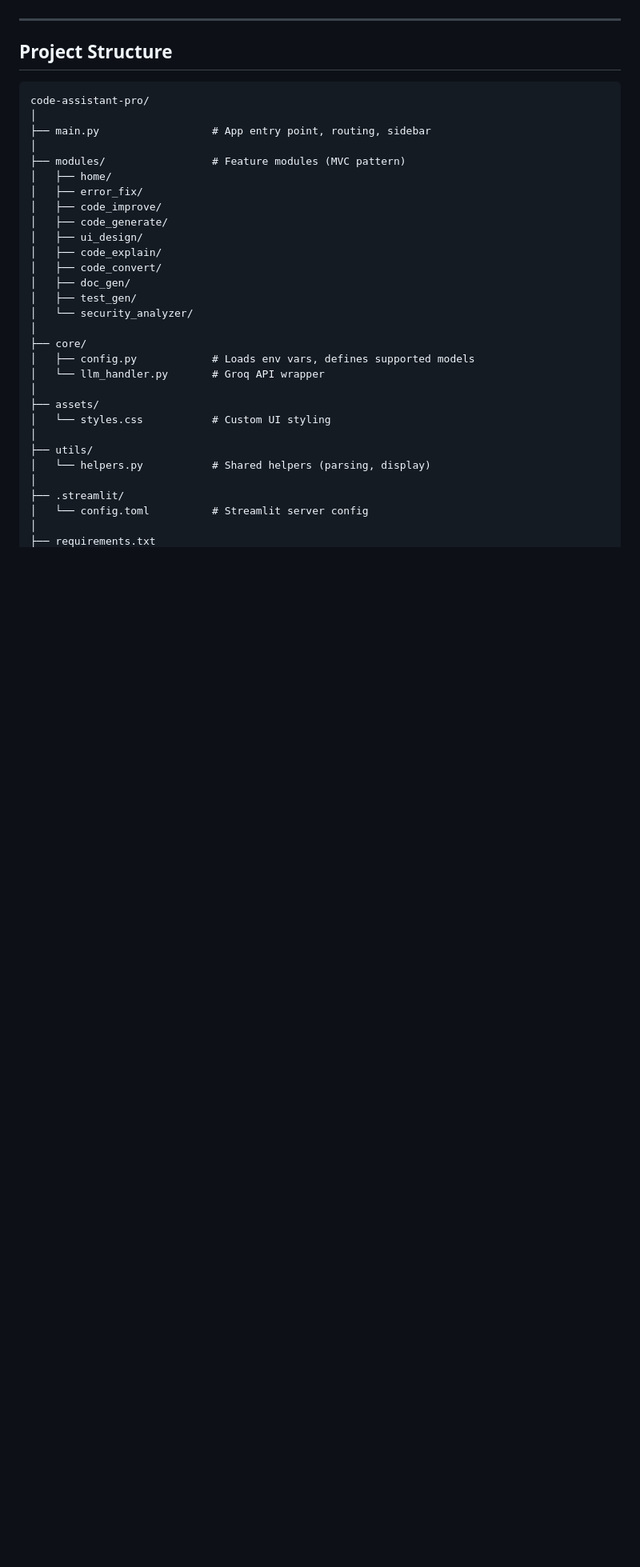
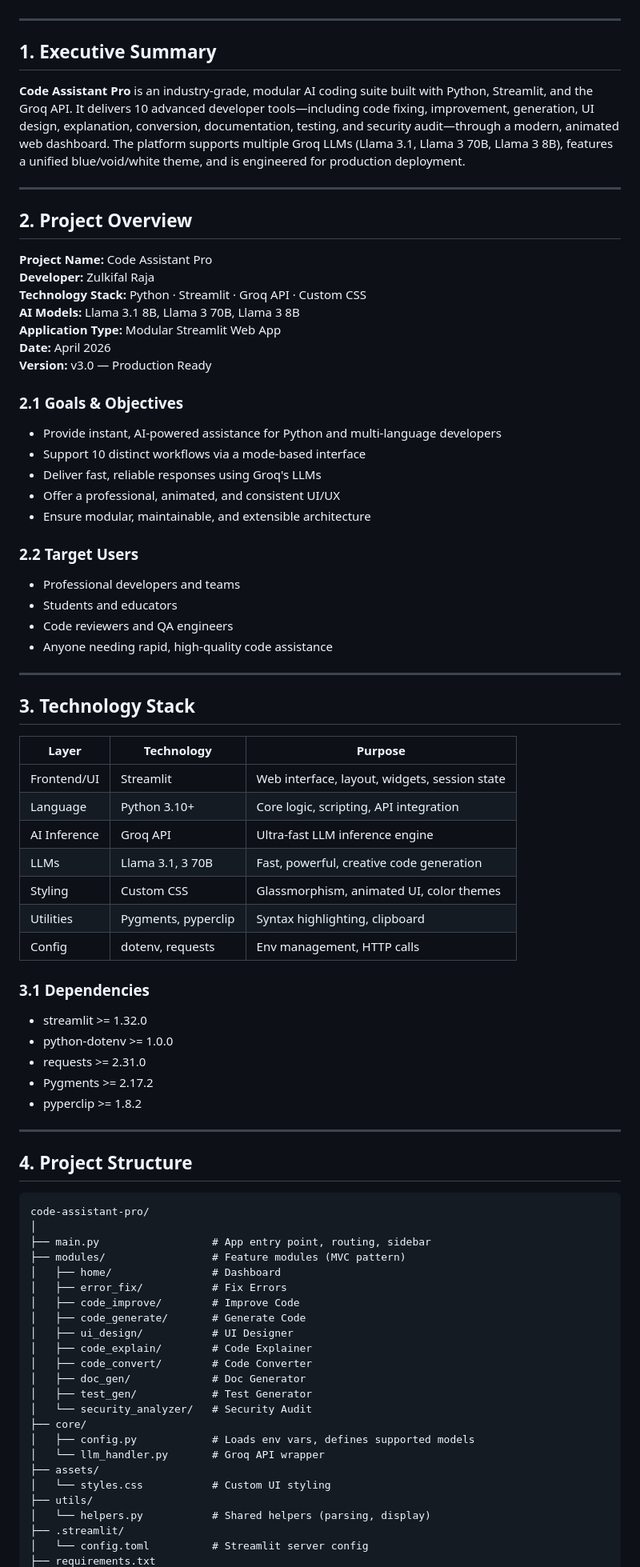
Before and after one commit to hajrasarwar22/ai-code-assistant-pro, a Markdown page: README.md, the part around one of its changes. Shown at 80% size. GitHub-like rendering; blank space fills up the shorter version.

Commit message:
Revise README structure and content
Updated README to include executive summary, project overview, technology stack, features, and setup instructions.

````diff
--- a/README.md
+++ b/README.md
@@ -19,36 +19,82 @@ An AI-powered development suite built with Streamlit and the Groq API. Provides
 
 ---
 
-## Project Structure
+## 1. Executive Summary
+
+**Code Assistant Pro** is an industry-grade, modular AI coding suite built with Python, Streamlit, and the Groq API. It delivers 10 advanced developer tools—including code fixing, improvement, generation, UI design, explanation, conversion, documentation, testing, and security audit—through a modern, animated web dashboard. The platform supports multiple Groq LLMs (Llama 3.1, Llama 3 70B, Llama 3 8B), features a unified blue/void/white theme, and is engineered for production deployment.
+
+---
+
+## 2. Project Overview
+
+**Project Name:** Code Assistant Pro
+**Developer:** Zulkifal Raja
+**Technology Stack:** Python · Streamlit · Groq API · Custom CSS
+**AI Models:** Llama 3.1 8B, Llama 3 70B, Llama 3 8B
+**Application Type:** Modular Streamlit Web App
+**Date:** April 2026
+**Version:** v3.0 — Production Ready
+
+### 2.1 Goals & Objectives
+- Provide instant, AI-powered assistance for Python and multi-language developers
+- Support 10 distinct workflows via a mode-based interface
+- Deliver fast, reliable responses using Groq's LLMs
+- Offer a professional, animated, and consistent UI/UX
+- Ensure modular, maintainable, and extensible architecture
+
+### 2.2 Target Users
+- Professional developers and teams
+- Students and educators
+- Code reviewers and QA engineers
+- Anyone needing rapid, high-quality code assistance
+
+---
+
+## 3. Technology Stack
+
+| Layer         | Technology         | Purpose                                      |
+|--------------|--------------------|----------------------------------------------|
+| Frontend/UI  | Streamlit          | Web interface, layout, widgets, session state |
+| Language     | Python 3.10+       | Core logic, scripting, API integration        |
+| AI Inference | Groq API           | Ultra-fast LLM inference engine              |
+| LLMs         | Llama 3.1, 3 70B   | Fast, powerful, creative code generation      |
+| Styling      | Custom CSS         | Glassmorphism, animated UI, color themes      |
+| Utilities    | Pygments, pyperclip| Syntax highlighting, clipboard                |
+| Config       | dotenv, requests   | Env management, HTTP calls                   |
+
+### 3.1 Dependencies
+- streamlit >= 1.32.0
+- python-dotenv >= 1.0.0
+- requests >= 2.31.0
+- Pygments >= 2.17.2
+- pyperclip >= 1.8.2
+
+---
+
+## 4. Project Structure
 
 ```
 code-assistant-pro/
 │
 ├── main.py                  # App entry point, routing, sidebar
-│
 ├── modules/                 # Feature modules (MVC pattern)
-│   ├── home/
-│   ├── error_fix/
-│   ├── code_improve/
-│   ├── code_generate/
-│   ├── ui_design/
-│   ├── code_explain/
-│   ├── code_convert/
-│   ├── doc_gen/
-│   ├── test_gen/
-│   └── security_analyzer/
-│
+│   ├── home/                # Dashboard
+│   ├── error_fix/           # Fix Errors
+│   ├── code_improve/        # Improve Code
+│   ├── code_generate/       # Generate Code
+│   ├── ui_design/           # UI Designer
+│   ├── code_explain/        # Code Explainer
+│   ├── code_convert/        # Code Converter
+│   ├── doc_gen/             # Doc Generator
+│   ├── test_gen/            # Test Generator
+│   └── security_analyzer/   # Security Audit
 ├── core/
 │   ├── config.py            # Loads env vars, defines supported models
 │   └── llm_handler.py       # Groq API wrapper
-│
 ├── assets/
 │   └── styles.css           # Custom UI styling
-│
 ├── utils/
 │   └── helpers.py           # Shared helpers (parsing, display)
-│
 ├── .streamlit/
 │   └── config.toml          # Streamlit server config
-│
 ├── requirements.txt
````
Also changed, not shown: other parts of README.md (+109 -15 lines).
